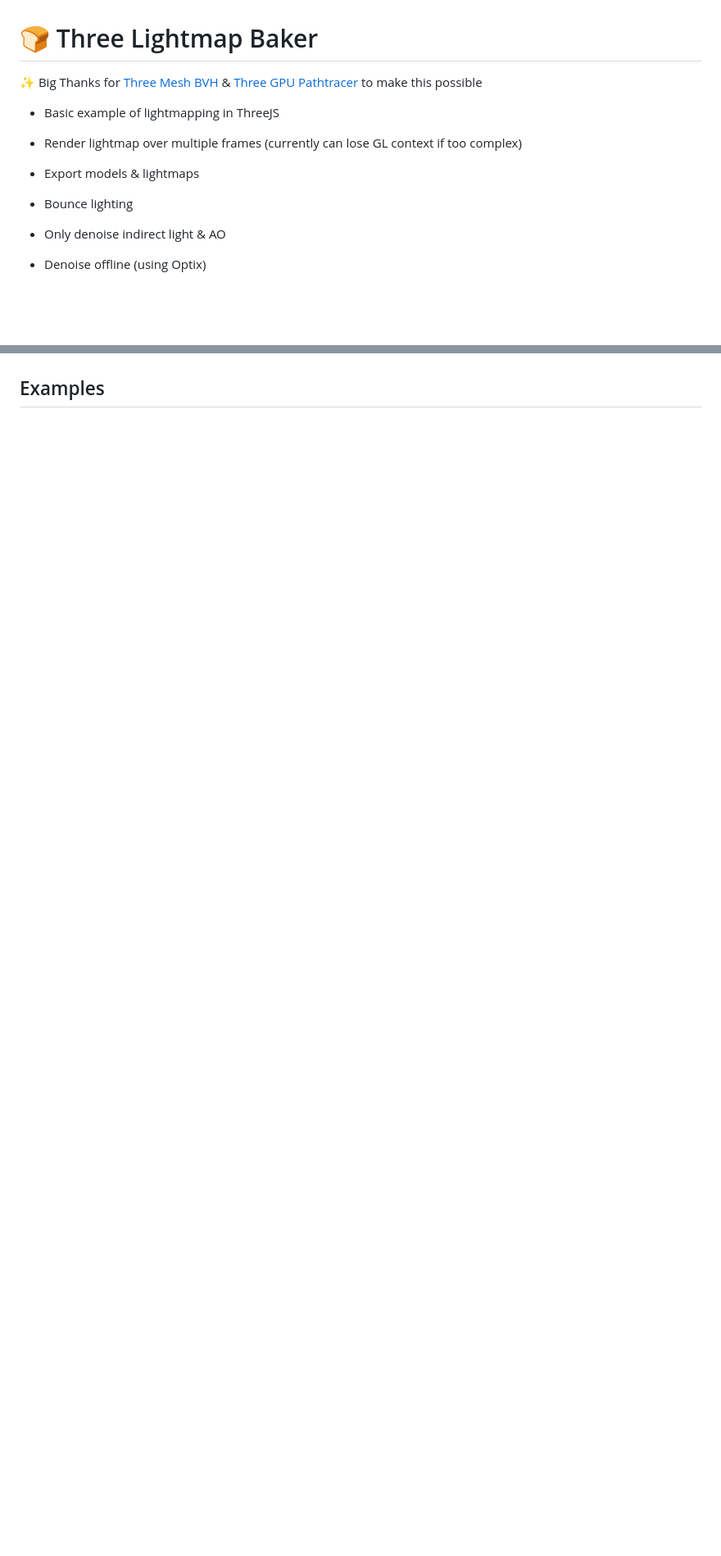
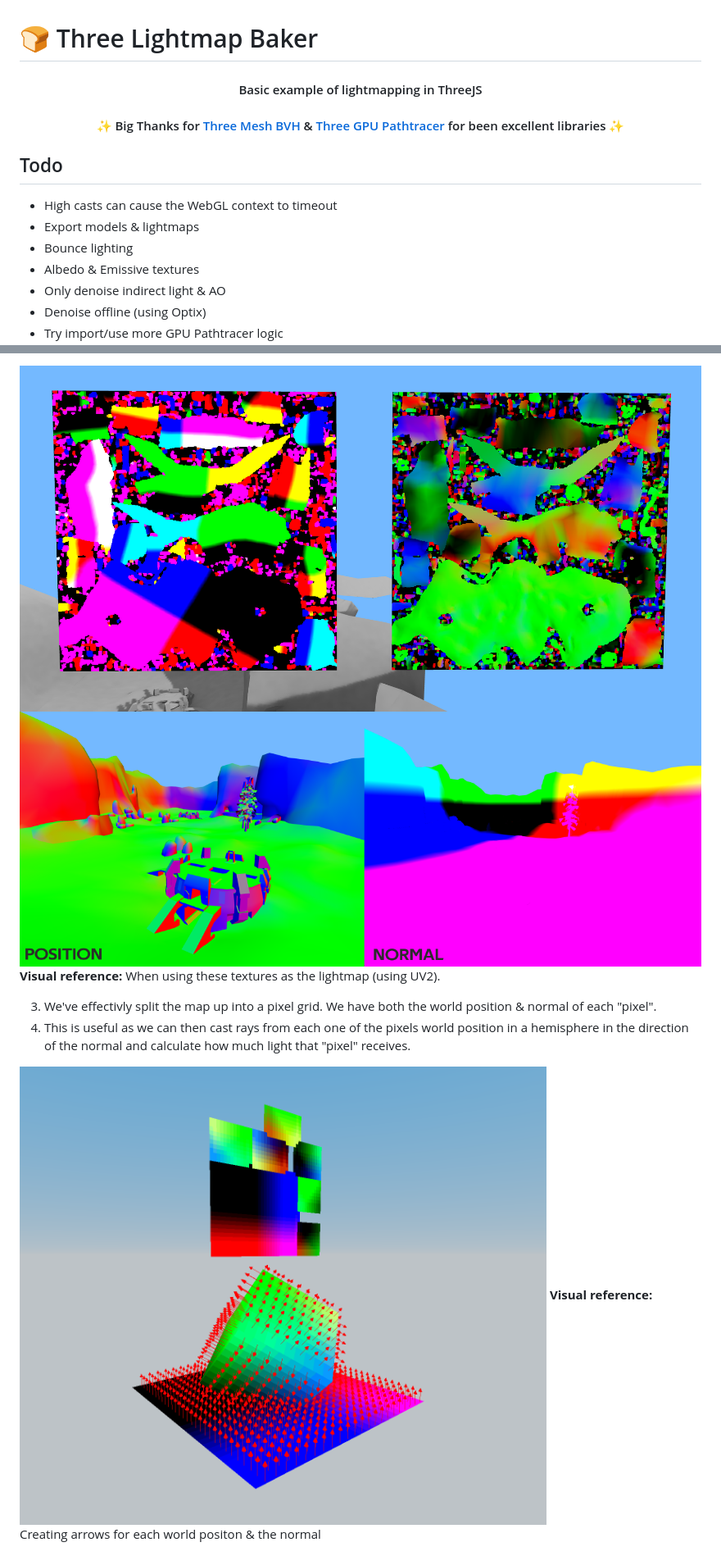
Before and after one commit to gonnavis/three-lightmap-baker, a Markdown page: README.md, 2 parts joined by grey strips. Shown: that part at 82% size. GitHub-like rendering; pictures changed too: screenshots/lightmap_combo.png (added), screenshots/lightmap_pixels.png (added); blank space fills up the shorter version.

```diff
--- a/README.md
+++ b/README.md
@@ -1,13 +1,16 @@
 # 🍞 Three Lightmap Baker
 
-✨ Big Thanks for [Three Mesh BVH](https://github.com/gkjohnson/three-mesh-bvh) & [Three GPU Pathtracer](https://github.com/gkjohnson/three-gpu-pathtracer) to make this possible
+<h4 align="center">Basic example of lightmapping in ThreeJS</h4>
+<h4 align="center">✨ Big Thanks for <a href="https://github.com/gkjohnson/three-mesh-bvh">Three Mesh BVH</a> & <a href="https://github.com/gkjohnson/three-gpu-pathtracer">Three GPU Pathtracer</a> for been excellent libraries ✨</h4>
 
- - Basic example of lightmapping in ThreeJS
+</br>
 
 
- - Render lightmap over multiple frames (currently can lose GL context if too complex)
+## Todo
+ - High casts can cause the WebGL context to timeout
  - Export models & lightmaps
  - Bounce lighting
+ - Albedo & Emissive textures
  - Only denoise indirect light & AO
  - Denoise offline (using Optix)
  - Try import/use more GPU Pathtracer logic
@@ -14,4 +33,12 @@
+![alt text](screenshots/lightmap6.png)
+![alt text](screenshots/lightmap_combo.png)
+**Visual reference:** When using these textures as the lightmap (using UV2).
+
+3. We've effectivly split the map up into a pixel grid. We have both the world position & normal of each "pixel".
+4. This is useful as we can then cast rays from each one of the pixels world position in a hemisphere in the direction of the normal and calculate how much light that "pixel" receives.
+
+![alt text](screenshots/lightmap_pixels.png)
+**Visual reference:** Creating arrows for each world positon & the normal
 
 
-## Examples
 ![alt text](screenshots/lightmap5.png)
```
Also changed, not shown: other parts of README.md (+22 -13 lines), screenshots/lightmap7.png (added), screenshots/lightmap8.png (added), 3 other files.
